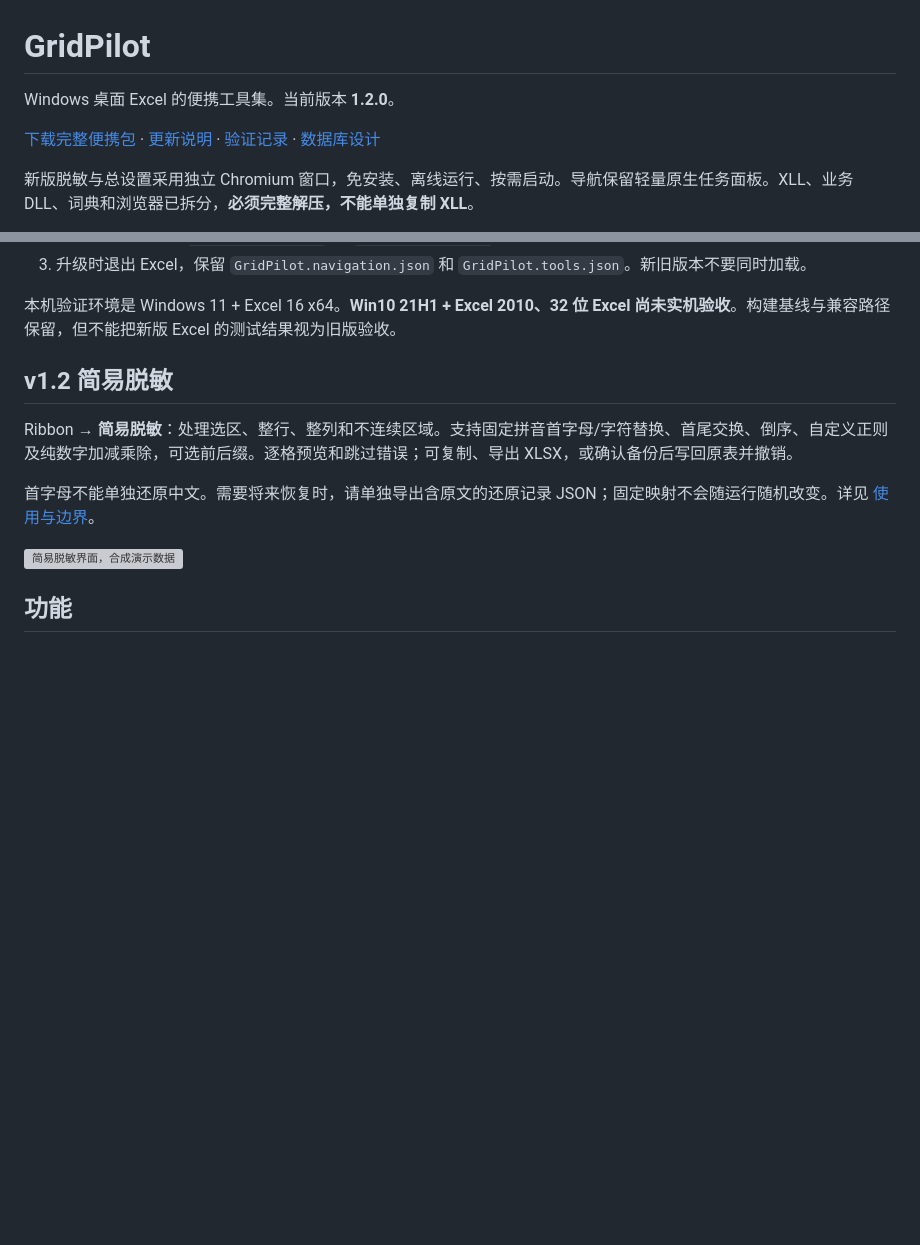
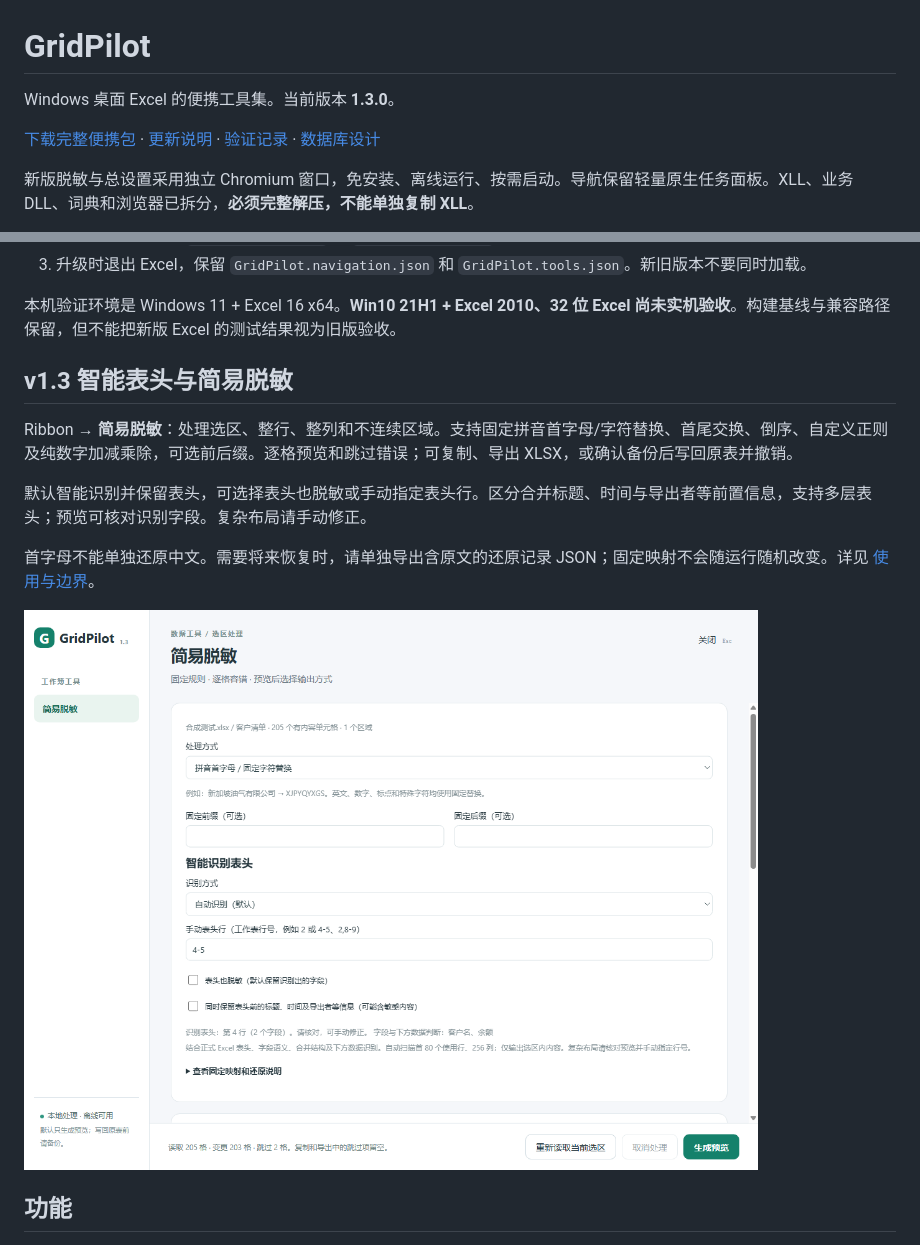
Before and after one commit to ionize1080/GridPilot, a Markdown page: README.md, 2 parts joined by grey strips. Drawn GitHub-style; pictures changed too: docs/v1.3/simple-mask.png (added); blank space fills up the shorter version; grey boxes are pictures that could not be loaded.

Commit message:
Add intelligent header detection to simple masking

```diff
--- a/README.md
+++ b/README.md
@@ -1,4 +1,4 @@
 # GridPilot
 
-Windows 桌面 Excel 的便携工具集。当前版本 **1.2.0**。
+Windows 桌面 Excel 的便携工具集。当前版本 **1.3.0**。
 
@@ -16,13 +16,15 @@ Windows 桌面 Excel 的便携工具集。当前版本 **1.2.0**。
 
 本机验证环境是 Windows 11 + Excel 16 x64。**Win10 21H1 + Excel 2010、32 位 Excel 尚未实机验收**。构建基线与兼容路径保留，但不能把新版 Excel 的测试结果视为旧版验收。
 
-## v1.2 简易脱敏
+## v1.3 智能表头与简易脱敏
 
 Ribbon → **简易脱敏**：处理选区、整行、整列和不连续区域。支持固定拼音首字母/字符替换、首尾交换、倒序、自定义正则及纯数字加减乘除，可选前后缀。逐格预览和跳过错误；可复制、导出 XLSX，或确认备份后写回原表并撤销。
 
+默认智能识别并保留表头，可选择表头也脱敏或手动指定表头行。区分合并标题、时间与导出者等前置信息，支持多层表头；预览可核对识别字段。复杂布局请手动修正。
+
 首字母不能单独还原中文。需要将来恢复时，请单独导出含原文的还原记录 JSON；固定映射不会随运行随机改变。详见 [使用与边界](SIMPLE-MASKING.txt)。
 
-![简易脱敏界面，合成演示数据](docs/v1.2/simple-mask.png)
+![简易脱敏界面，合成演示数据](docs/v1.3/simple-mask.png)
 
 ## 功能
 
```
Also changed, not shown: other parts of README.md (+1 -1 lines), RELEASE-v1.3.0.md (added, +15 -0 lines), 17 other files.
